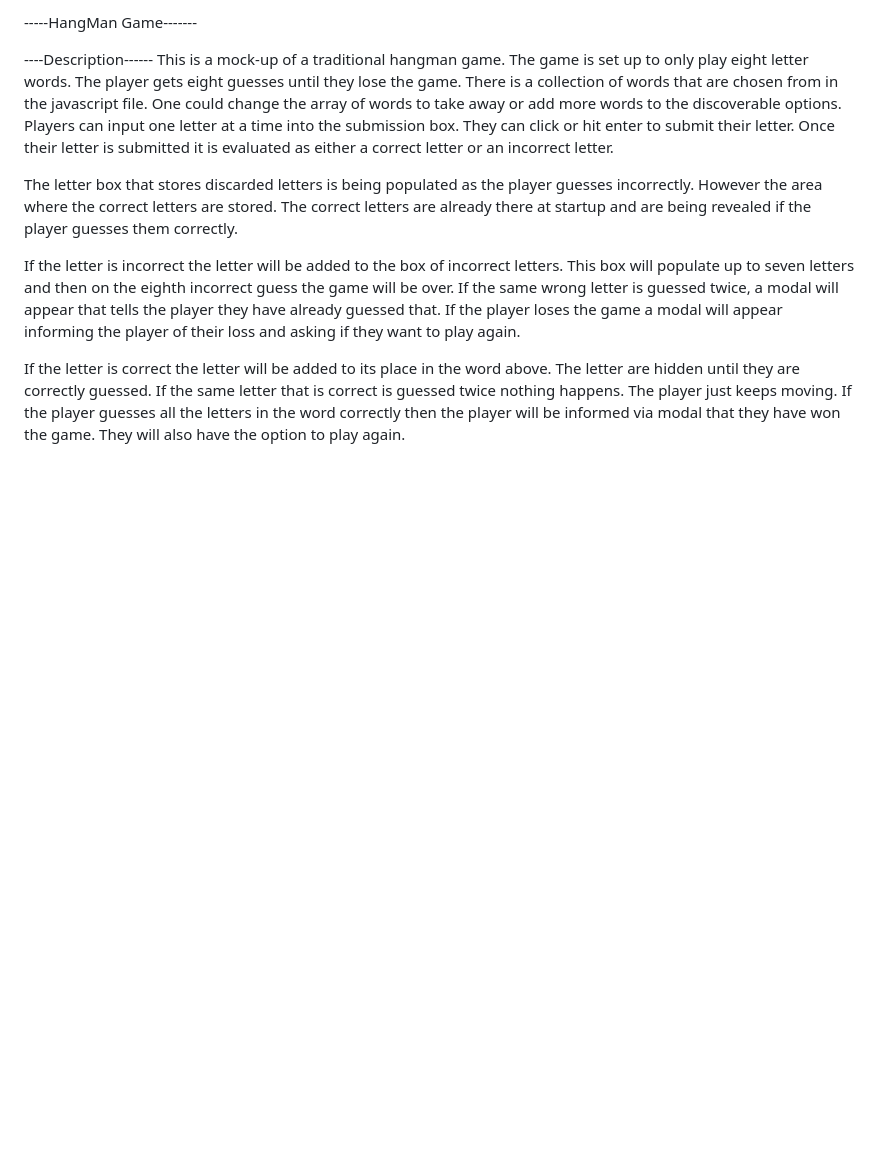
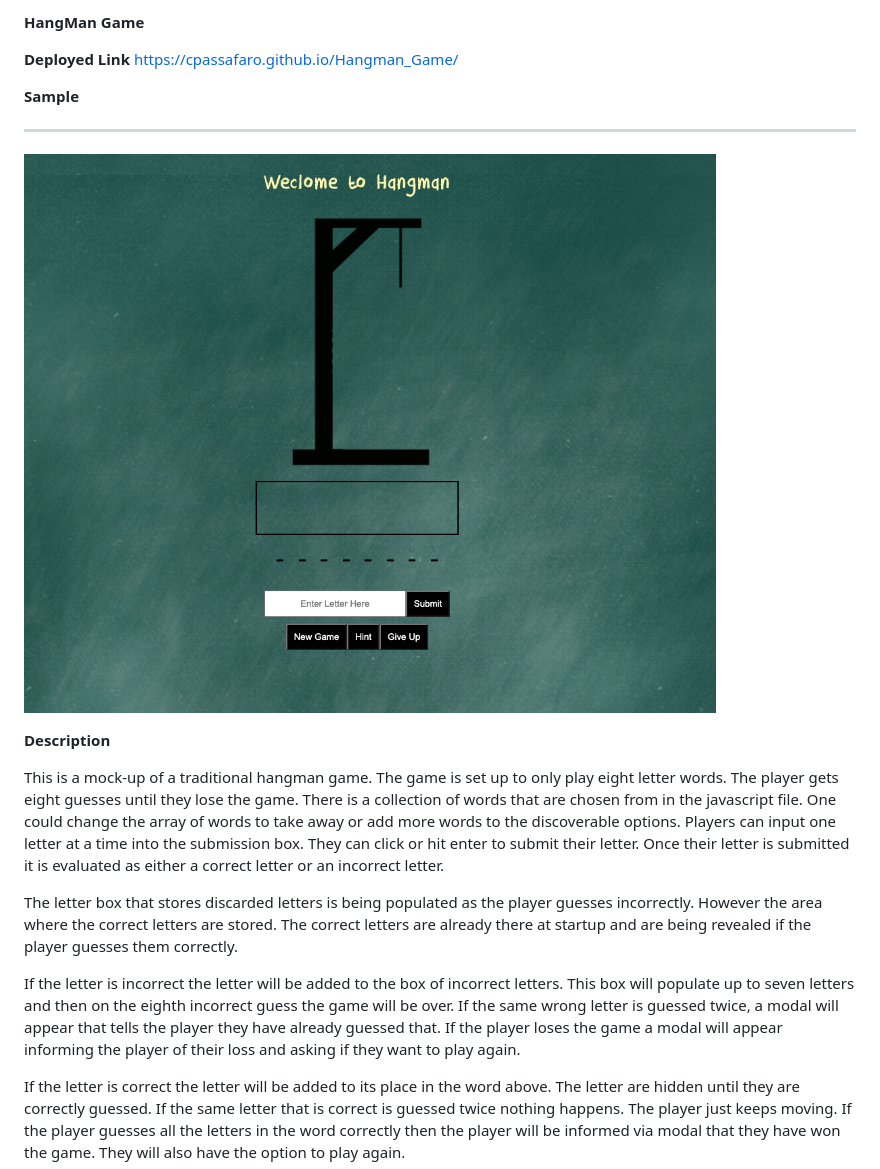
Before and after one commit to cpassafaro/Hangman_Game, a Markdown page: readme.md, the part around the change printed below. Rendered like a GitHub page; pictures changed too: images/sample.png (added); blank space fills up the shorter version.

```diff
--- a/readme.md
+++ b/readme.md
@@ -1,6 +1,14 @@
------HangMan Game-------
+__HangMan Game__
 
-----Description------
+__Deployed Link__
+https://cpassafaro.github.io/Hangman_Game/
+
+__Sample__
+***
+![Home Page](images/sample.png)
+
+__Description__
+
 This is a mock-up of a traditional hangman game. The game is set up to only play eight letter words. The player gets eight guesses until they lose the game. There is a collection of words that are chosen from in the javascript file. One could change the array of words to take away or add more words to the discoverable options. Players can input one letter at a time into the submission box. They can click or hit enter to submit their letter. Once their letter is submitted it is evaluated as either a correct letter or an incorrect letter.
 
 The letter box that stores discarded letters is being populated as the player guesses incorrectly. However the area where the correct letters are stored. The correct letters are already there at startup and are being revealed if the player guesses them correctly.
```
Also changed, not shown: other parts of readme.md (+1 -1 lines).
